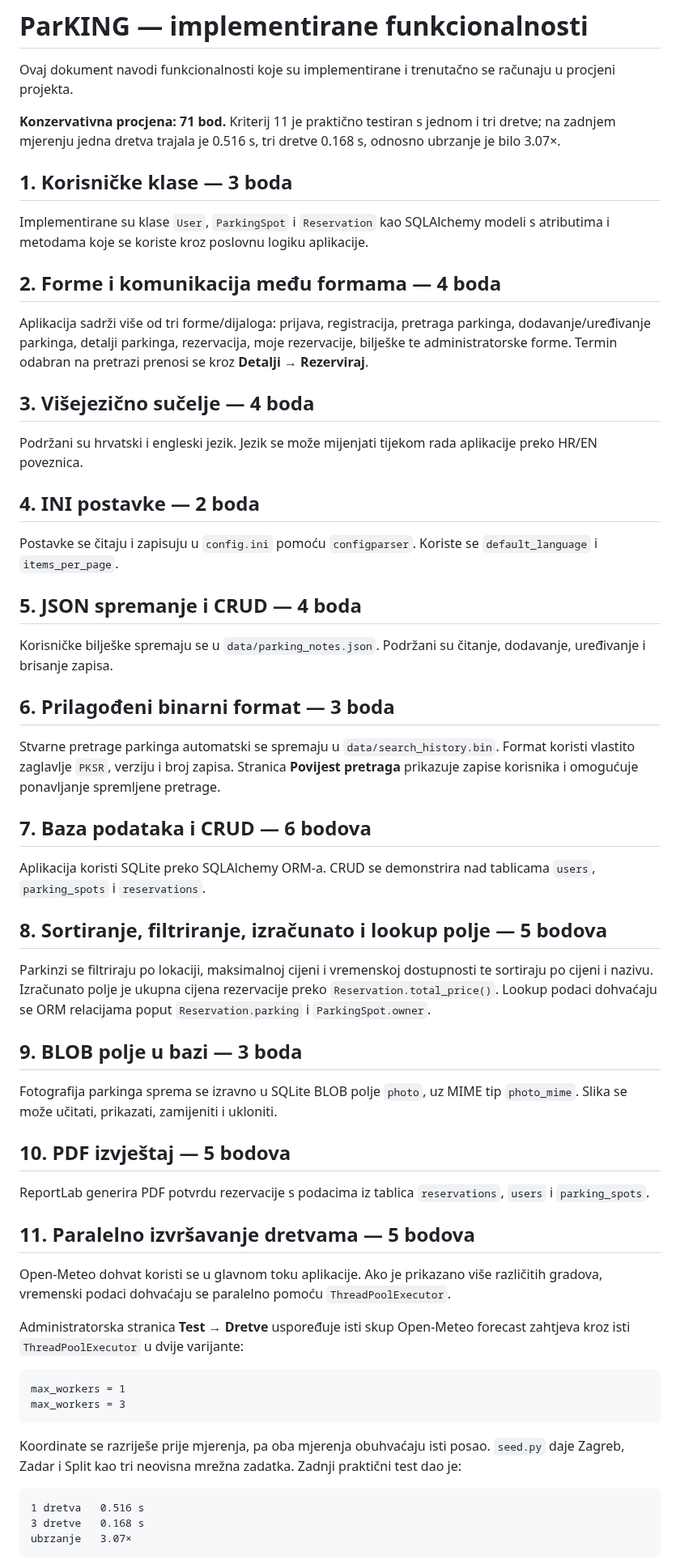
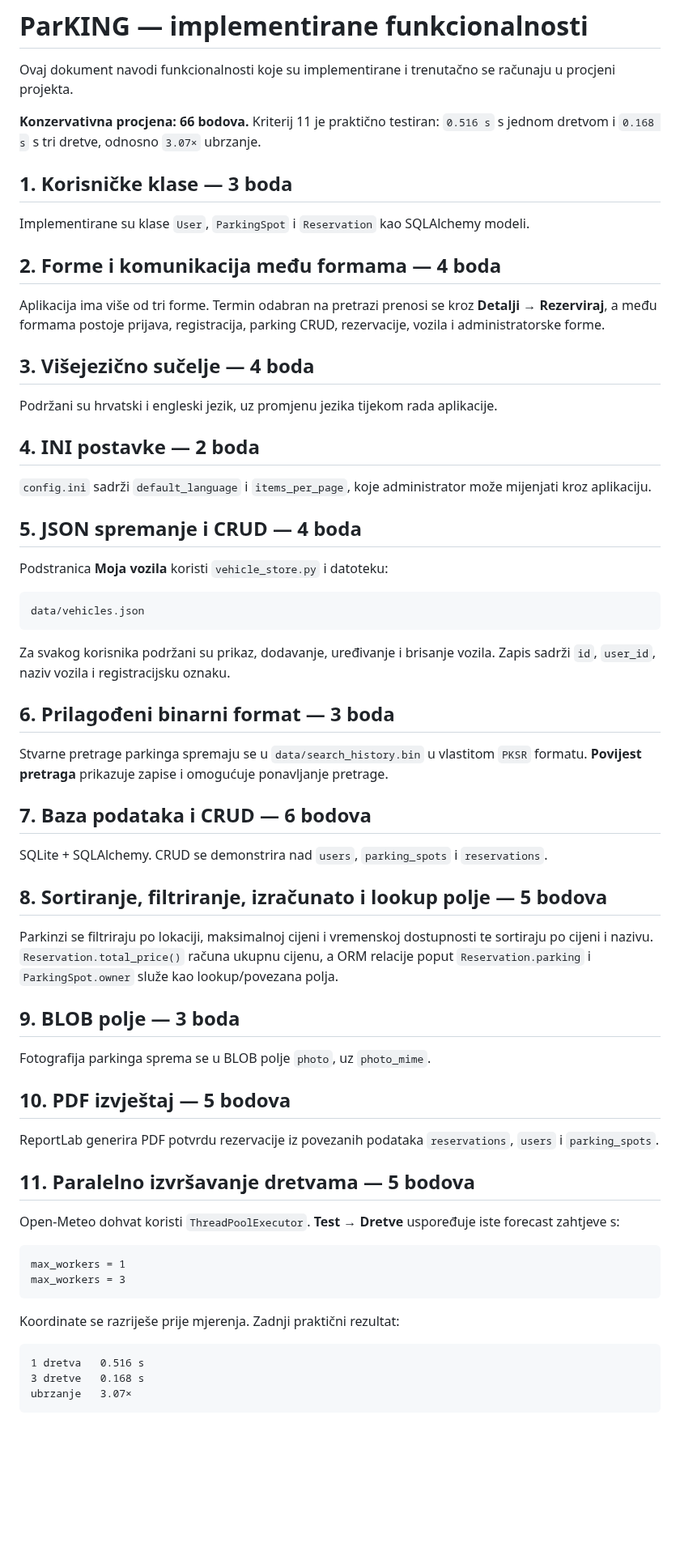
Before and after one commit to HeadshotFTW/ParKING, a Markdown page: README_IMPLEMENTIRANO.md, the part around one of its changes. Shown at 81% size. Rendered like a GitHub page; blank space fills up the shorter version.

Commit message:
Update implemented criteria after notes removal

````diff
--- a/README_IMPLEMENTIRANO.md
+++ b/README_IMPLEMENTIRANO.md
@@ -2,60 +2,64 @@
 
 Ovaj dokument navodi funkcionalnosti koje su implementirane i trenutačno se računaju u procjeni projekta.
 
-**Konzervativna procjena: 71 bod.** Kriterij 11 je praktično testiran s jednom i tri dretve; na zadnjem mjerenju jedna dretva trajala je 0.516 s, tri dretve 0.168 s, odnosno ubrzanje je bilo 3.07×.
+**Konzervativna procjena: 66 bodova.** Kriterij 11 je praktično testiran: `0.516 s` s jednom dretvom i `0.168 s` s tri dretve, odnosno `3.07×` ubrzanje.
 
 ## 1. Korisničke klase — 3 boda
 
-Implementirane su klase `User`, `ParkingSpot` i `Reservation` kao SQLAlchemy modeli s atributima i metodama koje se koriste kroz poslovnu logiku aplikacije.
+Implementirane su klase `User`, `ParkingSpot` i `Reservation` kao SQLAlchemy modeli.
 
 ## 2. Forme i komunikacija među formama — 4 boda
 
-Aplikacija sadrži više od tri forme/dijaloga: prijava, registracija, pretraga parkinga, dodavanje/uređivanje parkinga, detalji parkinga, rezervacija, moje rezervacije, bilješke te administratorske forme. Termin odabran na pretrazi prenosi se kroz **Detalji → Rezerviraj**.
+Aplikacija ima više od tri forme. Termin odabran na pretrazi prenosi se kroz **Detalji → Rezerviraj**, a među formama postoje prijava, registracija, parking CRUD, rezervacije, vozila i administratorske forme.
 
 ## 3. Višejezično sučelje — 4 boda
 
-Podržani su hrvatski i engleski jezik. Jezik se može mijenjati tijekom rada aplikacije preko HR/EN poveznica.
+Podržani su hrvatski i engleski jezik, uz promjenu jezika tijekom rada aplikacije.
 
 ## 4. INI postavke — 2 boda
 
-Postavke se čitaju i zapisuju u `config.ini` pomoću `configparser`. Koriste se `default_language` i `items_per_page`.
+`config.ini` sadrži `default_language` i `items_per_page`, koje administrator može mijenjati kroz aplikaciju.
 
 ## 5. JSON spremanje i CRUD — 4 boda
 
-Korisničke bilješke spremaju se u `data/parking_notes.json`. Podržani su čitanje, dodavanje, uređivanje i brisanje zapisa.
+Podstranica **Moja vozila** koristi `vehicle_store.py` i datoteku:
+
+```text
+data/vehicles.json
+```
+
+Za svakog korisnika podržani su prikaz, dodavanje, uređivanje i brisanje vozila. Zapis sadrži `id`, `user_id`, naziv vozila i registracijsku oznaku.
 
 ## 6. Prilagođeni binarni format — 3 boda
 
-Stvarne pretrage parkinga automatski se spremaju u `data/search_history.bin`. Format koristi vlastito zaglavlje `PKSR`, verziju i broj zapisa. Stranica **Povijest pretraga** prikazuje zapise korisnika i omogućuje ponavljanje spremljene pretrage.
+Stvarne pretrage parkinga spremaju se u `data/search_history.bin` u vlastitom `PKSR` formatu. **Povijest pretraga** prikazuje zapise i omogućuje ponavljanje pretrage.
 
 ## 7. Baza podataka i CRUD — 6 bodova
 
-Aplikacija koristi SQLite preko SQLAlchemy ORM-a. CRUD se demonstrira nad tablicama `users`, `parking_spots` i `reservations`.
+SQLite + SQLAlchemy. CRUD se demonstrira nad `users`, `parking_spots` i `reservations`.
 
 ## 8. Sortiranje, filtriranje, izračunato i lookup polje — 5 bodova
 
-Parkinzi se filtriraju po lokaciji, maksimalnoj cijeni i vremenskoj dostupnosti te sortiraju po cijeni i nazivu. Izračunato polje je ukupna cijena rezervacije preko `Reservation.total_price()`. Lookup podaci dohvaćaju se ORM relacijama poput `Reservation.parking` i `ParkingSpot.owner`.
+Parkinzi se filtriraju po lokaciji, maksimalnoj cijeni i vremenskoj dostupnosti te sortiraju po cijeni i nazivu. `Reservation.total_price()` računa ukupnu cijenu, a ORM relacije poput `Reservation.parking` i `ParkingSpot.owner` služe kao lookup/povezana polja.
 
-## 9. BLOB polje u bazi — 3 boda
+## 9. BLOB polje — 3 boda
 
-Fotografija parkinga sprema se izravno u SQLite BLOB polje `photo`, uz MIME tip `photo_mime`. Slika se može učitati, prikazati, zamijeniti i ukloniti.
+Fotografija parkinga sprema se u BLOB polje `photo`, uz `photo_mime`.
 
 ## 10. PDF izvještaj — 5 bodova
 
-ReportLab generira PDF potvrdu rezervacije s podacima iz tablica `reservations`, `users` i `parking_spots`.
+ReportLab generira PDF potvrdu rezervacije iz povezanih podataka `reservations`, `users` i `parking_spots`.
 
 ## 11. Paralelno izvršavanje dretvama — 5 bodova
 
-Open-Meteo dohvat koristi se u glavnom toku aplikacije. Ako je prikazano više različitih gradova, vremenski podaci dohvaćaju se paralelno pomoću `ThreadPoolExecutor`.
-
-Administratorska stranica **Test → Dretve** uspoređuje isti skup Open-Meteo forecast zahtjeva kroz isti `ThreadPoolExecutor` u dvije varijante:
+Open-Meteo dohvat koristi `ThreadPoolExecutor`. **Test → Dretve** uspoređuje iste forecast zahtjeve s:
 
 ```text
 max_workers = 1
 max_workers = 3
 ```
 
-Koordinate se razriješe prije mjerenja, pa oba mjerenja obuhvaćaju isti posao. `seed.py` daje Zagreb, Zadar i Split kao tri neovisna mrežna zadatka. Zadnji praktični test dao je:
+Koordinate se razriješe prije mjerenja. Zadnji praktični rezultat:
 
 ```text
 1 dretva   0.516 s
````
Also changed, not shown: other parts of README_IMPLEMENTIRANO.md (+12 -37 lines).
